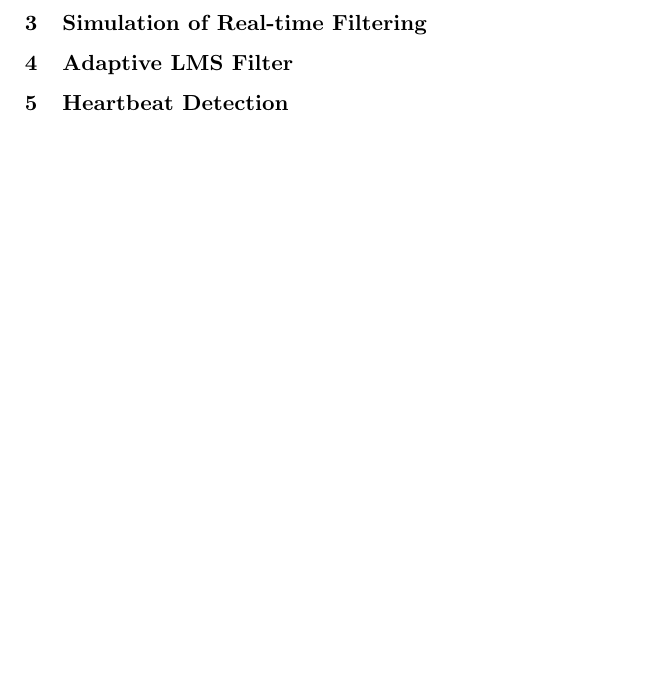
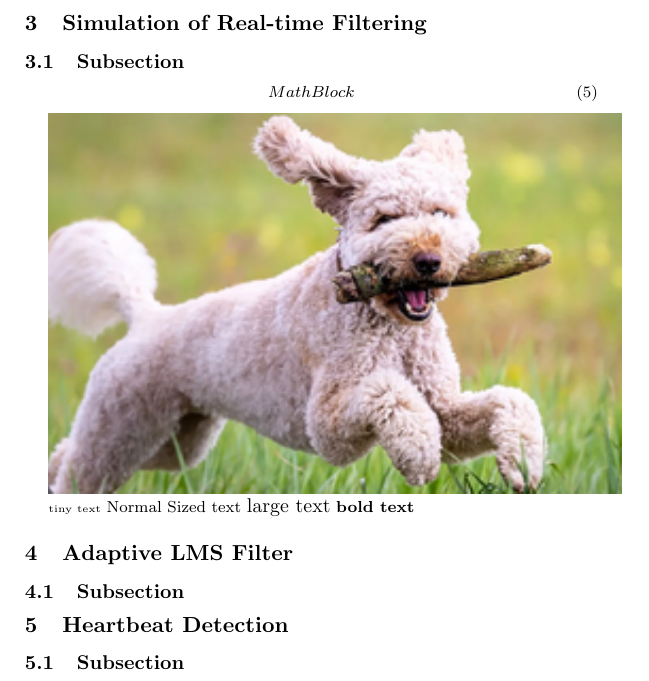
Before and after one commit to 2785209M/ecg_assignment, a LaTeX document (Report/report.tex): part of page 2 of 2, cut so that both start at the same text, the shorter picture padded with empty space. Compiled offline with pdfLaTeX.

Commit message:
JM - add some building blocks for Ewan

```diff
--- a/Report/report.tex
+++ b/Report/report.tex
@@ -80,7 +86,21 @@ The FIR filter is then multiplied by the Kaiser window, to create the final arra
 \section{Simulation of Real-time Filtering}
+\subsection{Subsection}
+
+\begin{equation}
+Math Block
+\end{equation}
+
+\includegraphics[width=\columnwidth]{image.png}
+
+{\tiny tiny text}
+Normal Sized text
+{\large large text}
+\textbf{bold text}
 
 \section{Adaptive LMS Filter}
+\subsection{Subsection}
 
 \section{Heartbeat Detection}
+\subsection{Subsection}
 
 \end{document}
```
Also changed, not shown: Report/image.png (added), Report/report.pdf, Report/report.tex (6 more changed lines), 5 other files.
